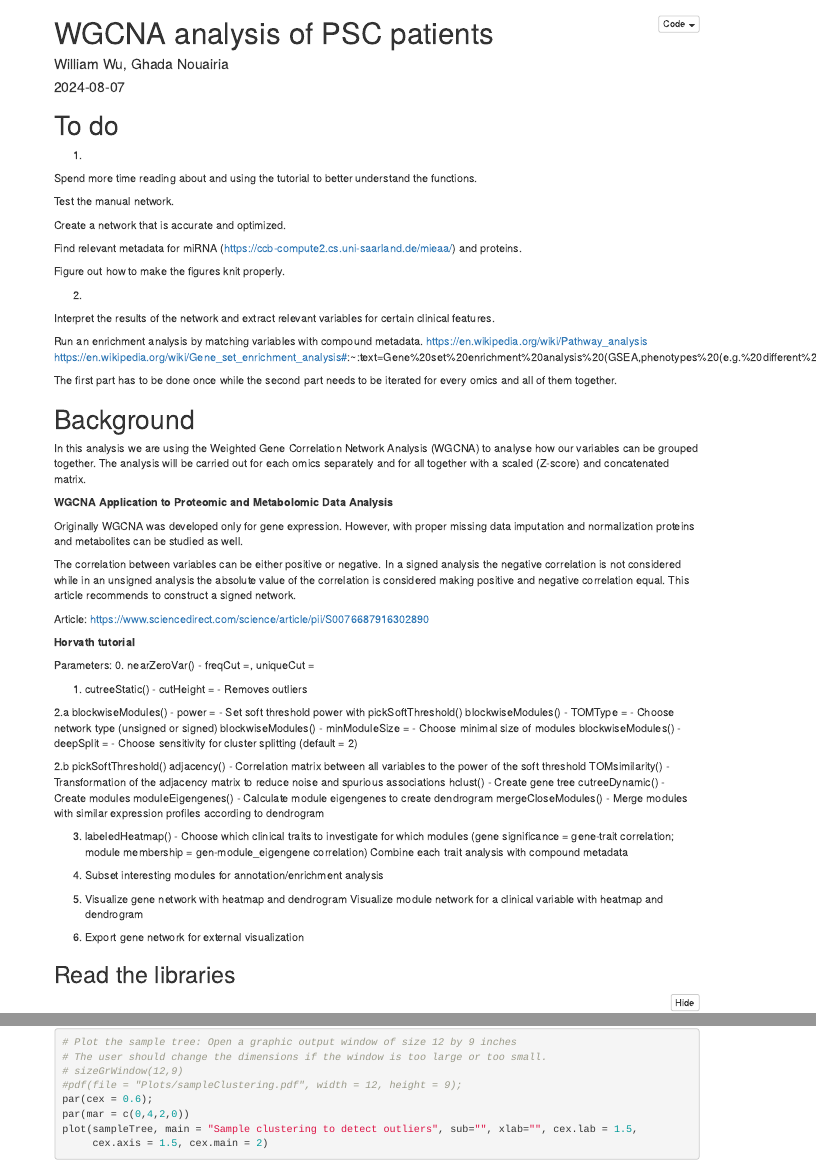
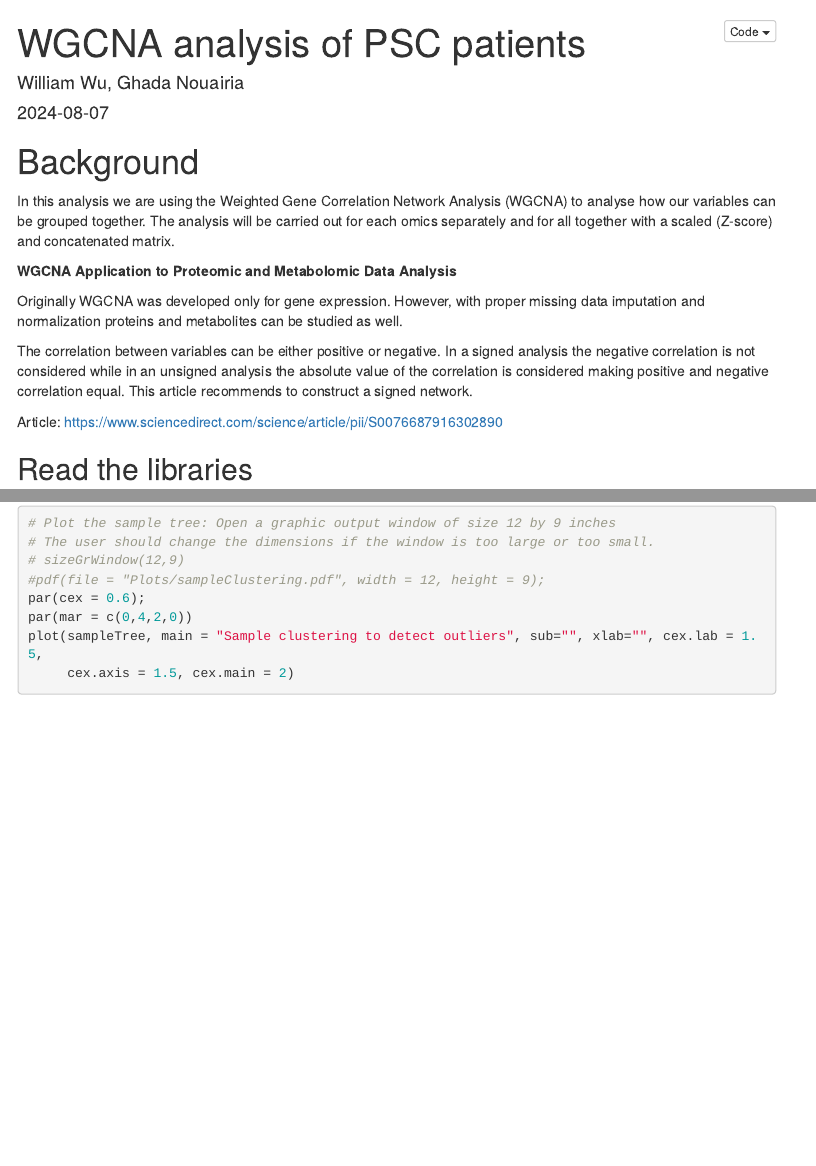
Before and after one commit to GhadaNOUAIRIA/multiomics_integration, an R Markdown document (WGCNA.Rmd): the page in a window 1100 px wide, from its top, and a second part further down, joined at a grey line. Rendered offline with R 4.5, knitr and Pandoc, with nearby package versions; folded parts are opened; some code elsewhere in the file could not run offline; menus at the side of the page are left out.

Commit message:
Add files via upload

````diff
--- a/WGCNA.Rmd
+++ b/WGCNA.Rmd
@@ -13,30 +13,6 @@ output:
 knitr::opts_chunk$set(echo = TRUE)
 ```
 
-# To do
-
-1.
-
-Spend more time reading about and using the tutorial to better understand the functions.
-
-Test the manual network.
-
-Create a network that is accurate and optimized.
-
-Find relevant metadata for miRNA (https://ccb-compute2.cs.uni-saarland.de/mieaa/) and proteins.
-
-Figure out how to make the figures knit properly.
-
-2.
-
-Interpret the results of the network and extract relevant variables for certain clinical features.
-
-Run an enrichment analysis by matching variables with compound metadata.
-https://en.wikipedia.org/wiki/Pathway_analysis
-https://en.wikipedia.org/wiki/Gene_set_enrichment_analysis#:~:text=Gene%20set%20enrichment%20analysis%20(GSEA,phenotypes%20(e.g.%20different%20organism%20growth
-
-The first part has to be done once while the second part needs to be iterated for every omics and all of them together.
-
 # Background
 
 In this analysis we are using the Weighted Gene Correlation Network Analysis (WGCNA) to analyse how our variables can be grouped together. The analysis will be carried out for each omics separately and for all together with a scaled (Z-score) and concatenated matrix.
@@ -48,44 +24,6 @@ Originally WGCNA was developed only for gene expression. However, with proper mi
 The correlation between variables can be either positive or negative. In a signed analysis the negative correlation is not considered while in an unsigned analysis the absolute value of the correlation is considered making positive and negative correlation equal. This article recommends to construct a signed network.
 
 Article: https://www.sciencedirect.com/science/article/pii/S0076687916302890
-
-**Horvath tutorial**
-
-Parameters:
-0.
-nearZeroVar() - freqCut =, uniqueCut =
-
-1.
-cutreeStatic() - cutHeight = - Removes outliers
-
-2.a
-blockwiseModules() - power = - Set soft threshold power with pickSoftThreshold()
-blockwiseModules() - TOMType = - Choose network type (unsigned or signed)
-blockwiseModules() - minModuleSize = - Choose minimal size of modules
-blockwiseModules() - deepSplit = - Choose sensitivity for cluster splitting (default = 2)
-
-2.b
-pickSoftThreshold()
-adjacency() - Correlation matrix between all variables to the power of the soft threshold
-TOMsimilarity() - Transformation of the adjacency matrix to reduce noise and spurious associations
-hclust() - Create gene tree
-cutreeDynamic() - Create modules
-moduleEigengenes() - Calculate module eigengenes to create dendrogram
-mergeCloseModules() - Merge modules with similar expression profiles according to dendrogram
-
-3.
-labeledHeatmap() - Choose which clinical traits to investigate for which modules (gene significance = gene-trait correlation; module membership = gen-module_eigengene correlation)
-Combine each trait analysis with compound metadata
-
-4.
-Subset interesting modules for annotation/enrichment analysis
-
-5.
-Visualize gene network with heatmap and dendrogram
-Visualize module network for a clinical variable with heatmap and dendrogram
-
-6.
-Export gene network for external visualization
 
 ## Read the libraries
 
````
Also changed, not shown: WGCNA.Rmd (2 more changed lines).
